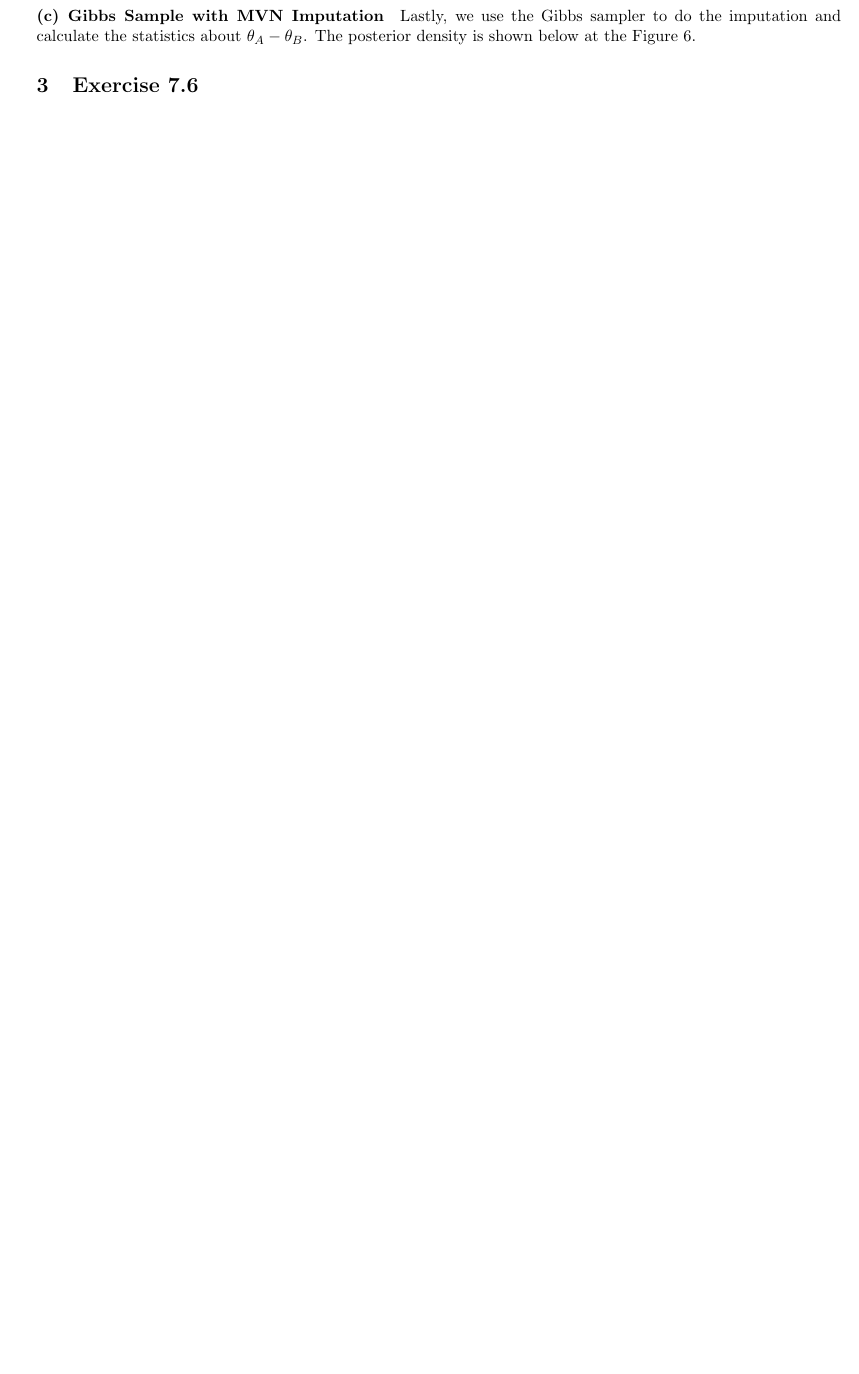
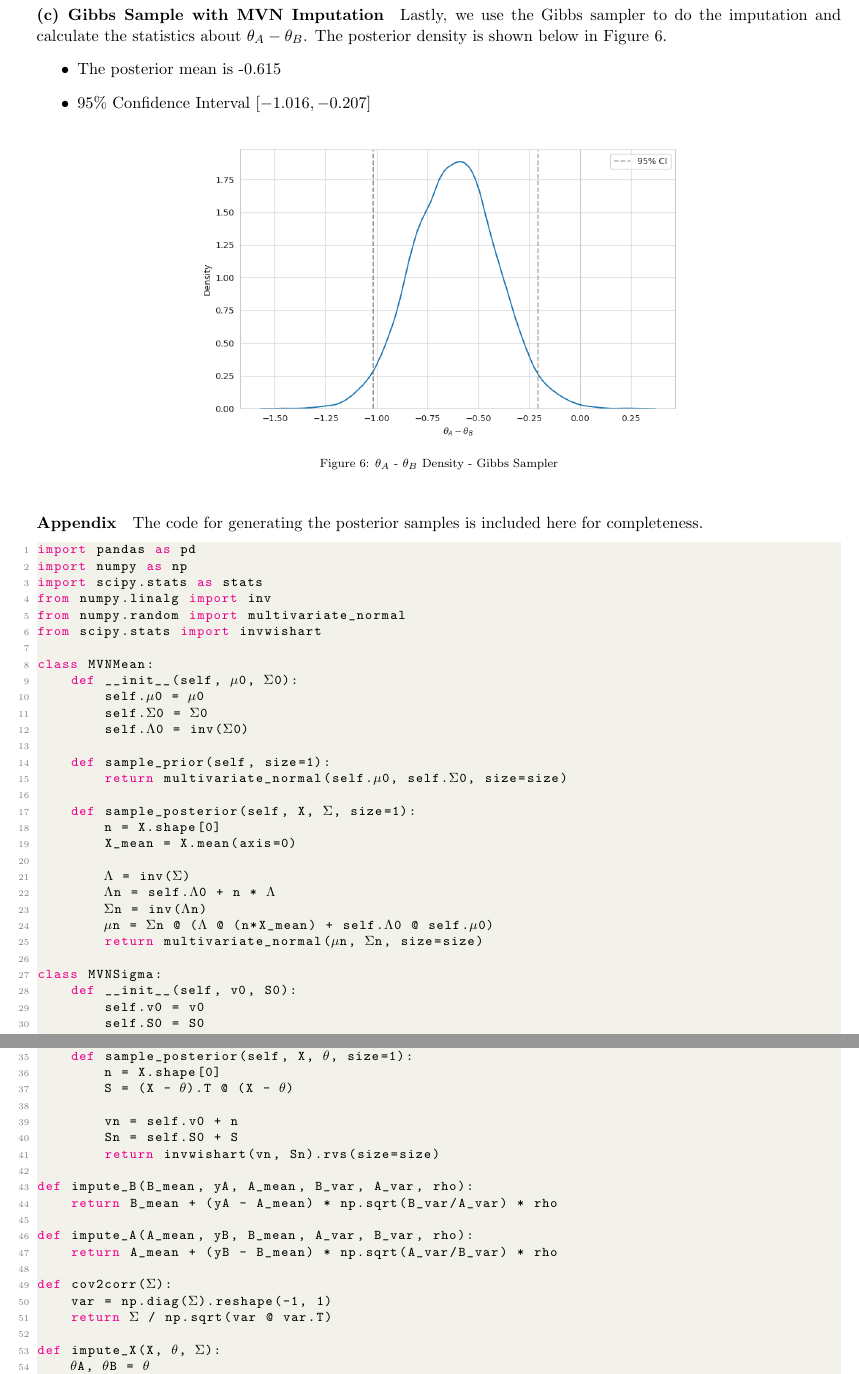
Before and after one commit to WHITSNAK/sta_602, a LaTeX problem sheet (hw10/hw10.tex): part of page 4 of 4 before the commit and two parts of pages 5 and 6 of 7 after it, the two joined at a grey line, cut so that both start at the same text, the shorter picture padded with empty space. Compiled offline with pdfLaTeX.

Commit message:
Updates from Overleaf

```diff
--- a/hw10/hw10.tex
+++ b/hw10/hw10.tex
@@ -158,5 +159,73 @@ We imputed the data using missing at random assumption and multivariate normal s
 \end{figure*}
 
 \paragraph{(c) Gibbs Sample with MVN Imputation}
-Lastly, we use the Gibbs sampler to do the imputation and calculate the statistics about $\theta_A - \theta_B$. The posterior density is shown below at the Figure 6.
+Lastly, we use the Gibbs sampler to do the imputation and calculate the statistics about $\theta_A - \theta_B$. The posterior density is shown below in Figure 6.
+\begin{itemize}
+    \item The posterior mean is -0.615
+    \item 95\% Confidence Interval $[-1.016, -0.207]$
+\end{itemize}
+\begin{figure*}[!h]
+  \centering
+  \includegraphics[width=0.6\textwidth]{2.c.png}
+  \captionsetup{justification=centering}
+  \caption{$\theta_A$ - $\theta_B$ Density - Gibbs Sampler}
+\end{figure*}
 
+\paragraph{Appendix}
+The code for generating the posterior samples is included here for completeness.
+\begin{lstlisting}[language=Python]
+import pandas as pd
+import numpy as np
+import scipy.stats as stats
+from numpy.linalg import inv
+from numpy.random import multivariate_normal
+from scipy.stats import invwishart
+
+class MVNMean:
+    def __init__(self, $\mu$0, $\Sigma$0):
+        self.$\mu$0 = $\mu$0
+        self.$\Sigma$0 = $\Sigma$0
+        self.$\Lambda$0 = inv($\Sigma$0)
+
+    def sample_prior(self, size=1):
+        return multivariate_normal(self.$\mu$0, self.$\Sigma$0, size=size)
+
+    def sample_posterior(self, X, $\Sigma$, size=1):
+        n = X.shape[0]
+        X_mean = X.mean(axis=0)
+
+        $\Lambda$ = inv($\Sigma$)
+        $\Lambda$n = self.$\Lambda$0 + n * $\Lambda$
+        $\Sigma$n = inv($\Lambda$n)
+        $\mu$n = $\Sigma$n @ ($\Lambda$ @ (n*X_mean) + self.$\Lambda$0 @ self.$\mu$0)
+        return multivariate_normal($\mu$n, $\Sigma$n, size=size)
+
+class MVNSigma:
+    def __init__(self, v0, S0):
+        self.v0 = v0
+        self.S0 = S0
+
+    def sample_prior(self, size=1):
+        return invwishart(self.v0, self.S0).rvs(size=size)
+
+    def sample_posterior(self, X, $\theta$, size=1):
+        n = X.shape[0]
+        S = (X - $\theta$).T @ (X - $\theta$)
+
+        vn = self.v0 + n
+        Sn = self.S0 + S
+        return invwishart(vn, Sn).rvs(size=size)
+
+def impute_B(B_mean, yA, A_mean, B_var, A_var, rho):
+    return B_mean + (yA - A_mean) * np.sqrt(B_var/A_var) * rho
+
+def impute_A(A_mean, yB, B_mean, A_var, B_var, rho):
+    return A_mean + (yB - B_mean) * np.sqrt(A_var/B_var) * rho
+
+def cov2corr($\Sigma$):
+    var = np.diag($\Sigma$).reshape(-1, 1)
+    return $\Sigma$ / np.sqrt(var @ var.T)
+
+def impute_X(X, $\theta$, $\Sigma$):
+    $\theta$A, $\theta$B = $\theta$
+    $\sigma$2A, $\sigma$2B = $\Sigma$[0,0], $\Sigma$[1,1]
@@ -163 +278,2 @@ Lastly, we use the Gibbs sampler to do the imputation and calculate the statisti
+\newpage
 \section{Exercise 7.6}
```
Also changed, not shown: hw10/hw10.tex (49 more changed lines).
